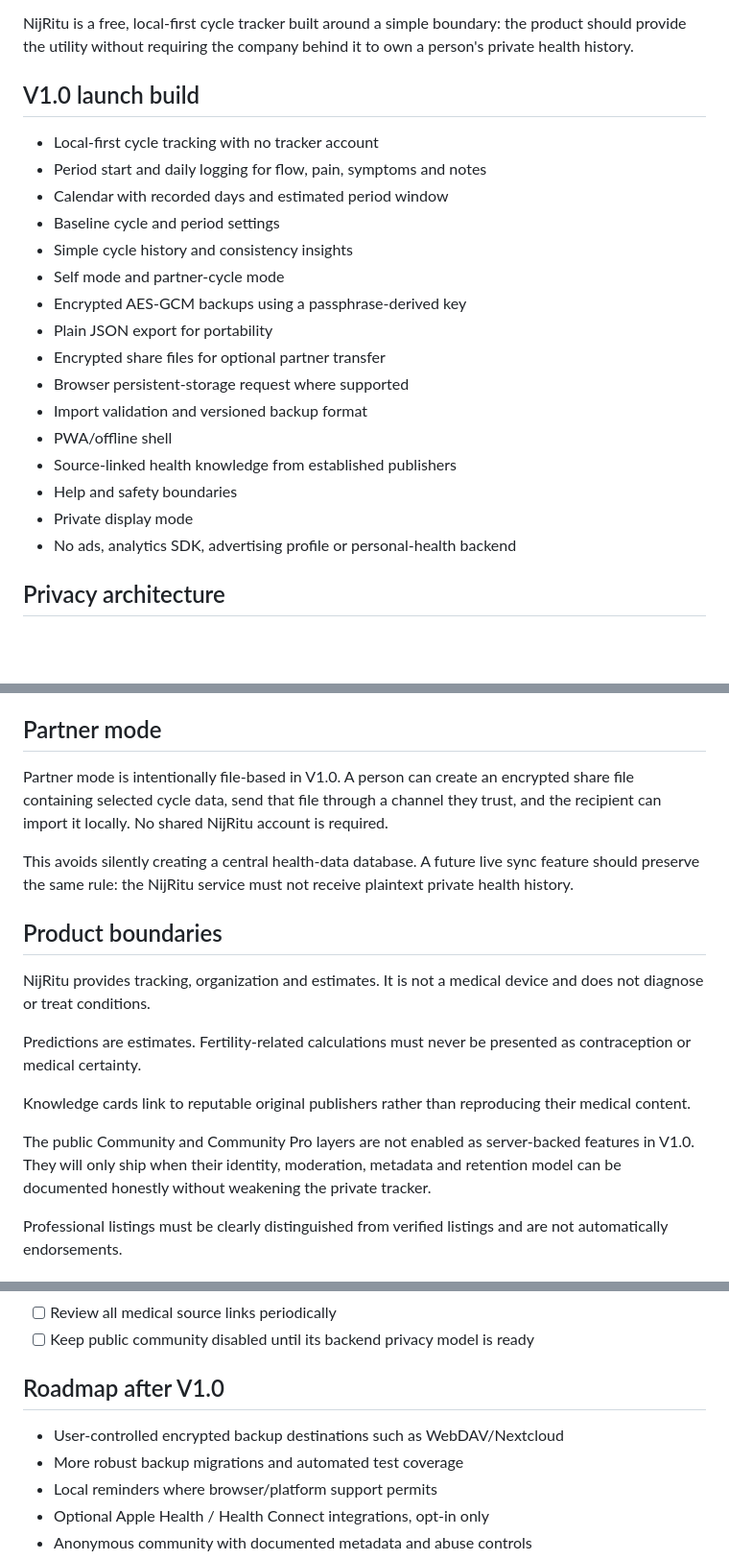
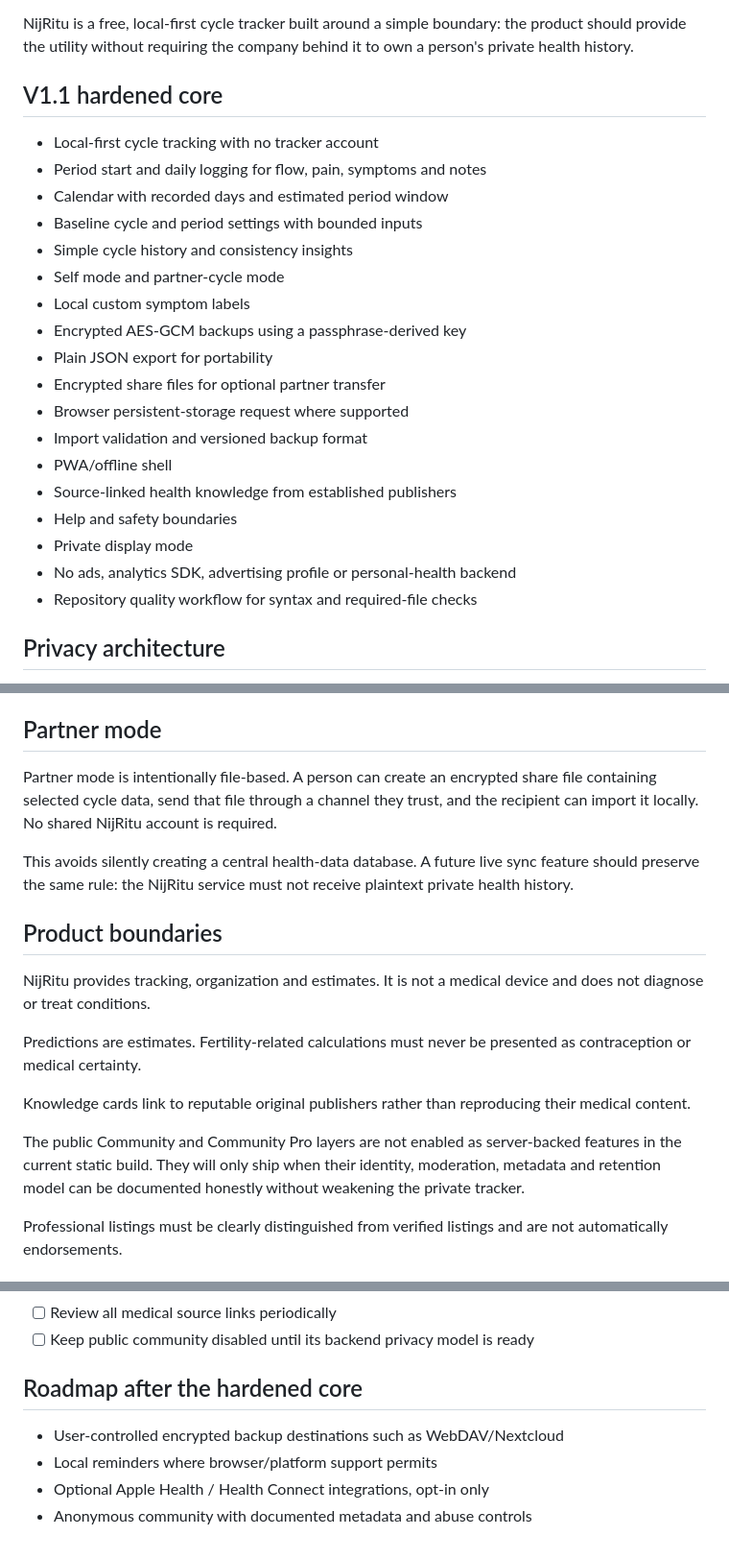
Before and after one commit to madebykraman/flowprivacyfirstandhelp, a Markdown page: README.md, 3 parts joined by grey strips. Shown at 96% size. Rendered like a GitHub page; blank space fills up the shorter version.

Commit message:
Document NijRitu V1.1 hardened core

```diff
--- a/README.md
+++ b/README.md
@@ -4,14 +4,15 @@
 
 NijRitu is a free, local-first cycle tracker built around a simple boundary: the product should provide the utility without requiring the company behind it to own a person's private health history.
 
-## V1.0 launch build
+## V1.1 hardened core
 
 - Local-first cycle tracking with no tracker account
 - Period start and daily logging for flow, pain, symptoms and notes
 - Calendar with recorded days and estimated period window
-- Baseline cycle and period settings
+- Baseline cycle and period settings with bounded inputs
 - Simple cycle history and consistency insights
 - Self mode and partner-cycle mode
+- Local custom symptom labels
 - Encrypted AES-GCM backups using a passphrase-derived key
 - Plain JSON export for portability
 - Encrypted share files for optional partner transfer
@@ -22,6 +23,7 @@ NijRitu is a free, local-first cycle tracker built around a simple boundary: the
 - Help and safety boundaries
 - Private display mode
 - No ads, analytics SDK, advertising profile or personal-health backend
+- Repository quality workflow for syntax and required-file checks
 
 ## Privacy architecture
 
@@ -51,7 +53,7 @@ Browser storage is not a permanent backup. Site data can be cleared by the brows
 
 ## Partner mode
 
-Partner mode is intentionally file-based in V1.0. A person can create an encrypted share file containing selected cycle data, send that file through a channel they trust, and the recipient can import it locally. No shared NijRitu account is required.
+Partner mode is intentionally file-based. A person can create an encrypted share file containing selected cycle data, send that file through a channel they trust, and the recipient can import it locally. No shared NijRitu account is required.
 
 This avoids silently creating a central health-data database. A future live sync feature should preserve the same rule: the NijRitu service must not receive plaintext private health history.
 
@@ -63,7 +65,7 @@ Predictions are estimates. Fertility-related calculations must never be presente
 
 Knowledge cards link to reputable original publishers rather than reproducing their medical content.
 
-The public Community and Community Pro layers are not enabled as server-backed features in V1.0. They will only ship when their identity, moderation, metadata and retention model can be documented honestly without weakening the private tracker.
+The public Community and Community Pro layers are not enabled as server-backed features in the current static build. They will only ship when their identity, moderation, metadata and retention model can be documented honestly without weakening the private tracker.
 
 Professional listings must be clearly distinguished from verified listings and are not automatically endorsements.
 
@@ -108,10 +110,9 @@ Before public promotion, complete the operational items outside the static codeb
 - [ ] Review all medical source links periodically
 - [ ] Keep public community disabled until its backend privacy model is ready
 
-## Roadmap after V1.0
+## Roadmap after the hardened core
 
 - User-controlled encrypted backup destinations such as WebDAV/Nextcloud
-- More robust backup migrations and automated test coverage
 - Local reminders where browser/platform support permits
 - Optional Apple Health / Health Connect integrations, opt-in only
 - Anonymous community with documented metadata and abuse controls
```
Also changed, not shown: other parts of README.md (+4 -0 lines).
